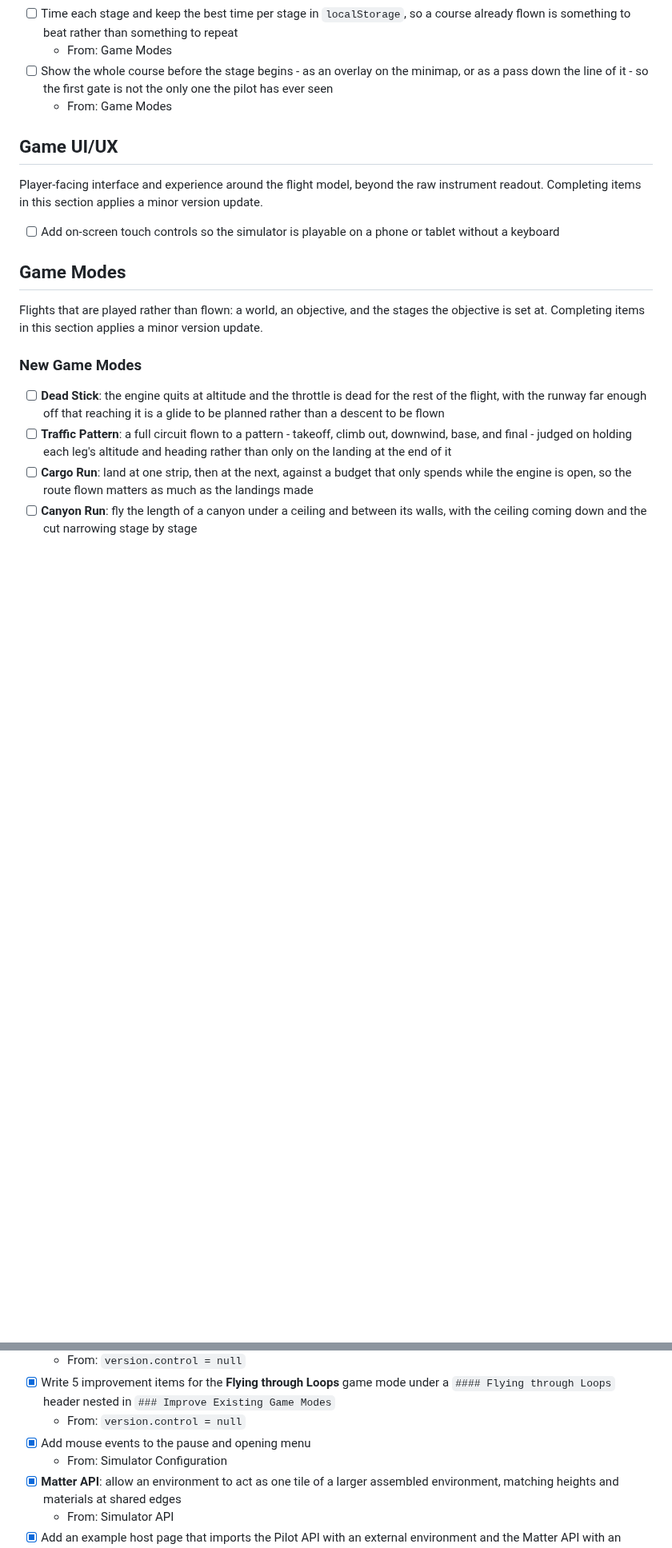
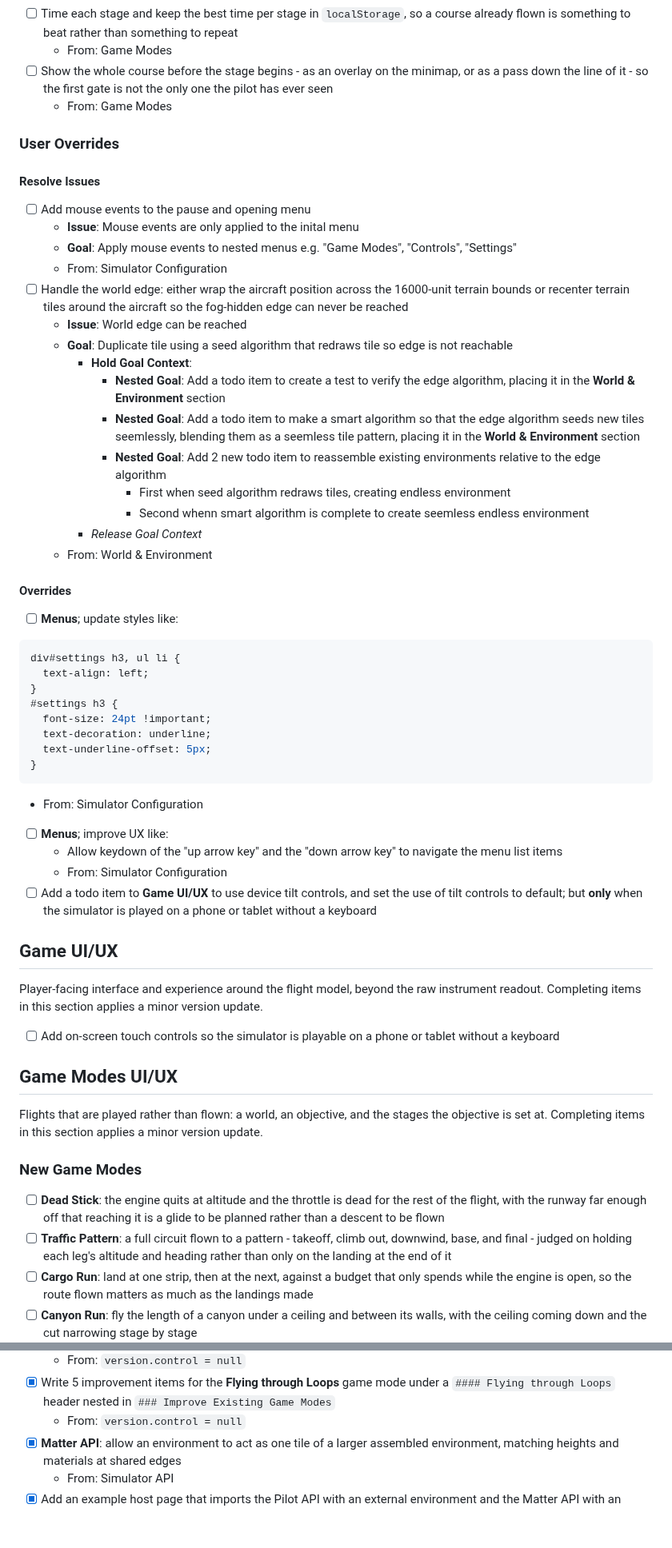
Before and after one commit to isocialPractice/pilot-matter, a Markdown page: TODO.md, 2 parts joined by grey strips. Shown at 80% size. Rendered like a GitHub page; blank space fills up the shorter version.

Commit message:
todo: add user overrides

````diff
--- a/TODO.md
+++ b/TODO.md
@@ -26,6 +26,60 @@ that applies when their items are completed.
   only one the pilot has ever seen
   - From: Game Modes
 
+### User Overrides
+
+#### Resolve Issues
+
+- [ ] Add mouse events to the pause and opening menu
+  - **Issue**: Mouse events are only applied to the inital menu
+  - **Goal**: Apply mouse events to nested menus e.g. "Game Modes", "Controls",
+    "Settings"
+  - From: Simulator Configuration
+- [ ] Handle the world edge: either wrap the aircraft position across the
+  16000-unit terrain bounds or recenter terrain tiles around the aircraft
+  so the fog-hidden edge can never be reached
+  - **Issue**: World edge can be reached
+  - **Goal**: Duplicate tile using a seed algorithm that redraws tile so edge is
+    not reachable
+    - **Hold Goal Context**:
+      - **Nested Goal**: Add a todo item to create a test to verify the edge
+        algorithm, placing it in the **World & Environment** section
+      - **Nested Goal**: Add a todo item to make a smart algorithm so that the
+        edge algorithm seeds new tiles seemlessly, blending them as a seemless
+        tile pattern, placing it in the **World & Environment** section
+      - **Nested Goal**: Add 2 new todo item to reassemble existing environments
+        relative to the edge algorithm
+        - First when seed algorithm redraws tiles, creating endless environment
+        - Second whenn smart algorithm is complete to create seemless endless
+          environment
+    - *Release Goal Context*
+  - From: World & Environment
+
+#### Overrides
+<!-- ()-> Define **Menus** as "For pause, opening, and nested menus"; -->
+- [ ] **Menus**; update styles like:
+<!-- exclude css when listed as complete -->
+```css
+div#settings h3, ul li {
+  text-align: left;
+}
+#settings h3 {
+  font-size: 24pt !important;
+  text-decoration: underline;
+  text-underline-offset: 5px;
+}
+```
+
+  - From: Simulator Configuration
+
+- [ ] **Menus**; improve UX like:
+  - Allow keydown of the "up arrow key" and the "down arrow key" to navigate
+    the menu list items
+  - From: Simulator Configuration
+- [ ] Add a todo item to **Game UI/UX** to use device tilt controls, and set
+  the use of tilt controls to default; but **only** when the simulator is
+  played on a phone or tablet without a keyboard
+
 ## Game UI/UX
 
 Player-facing interface and experience around the flight model, beyond the
@@ -35,7 +89,7 @@ version update.
 - [ ] Add on-screen touch controls so the simulator is playable on a phone
   or tablet without a keyboard
 
-## Game Modes
+## Game Modes UI/UX
 
 Flights that are played rather than flown: a world, an objective, and the
 stages the objective is set at. Completing items in this section applies a
@@ -401,8 +455,6 @@ in this section applies a patch version update.
   under a `#### Flying through Loops` header nested in
   `### Improve Existing Game Modes`
   - From: `version.control = null`
-- [x] Add mouse events to the pause and opening menu
-  - From: Simulator Configuration
 - [x] **Matter API**: allow an environment to act as one tile of a larger
   assembled environment, matching heights and materials at shared edges
   - From: Simulator API
````
